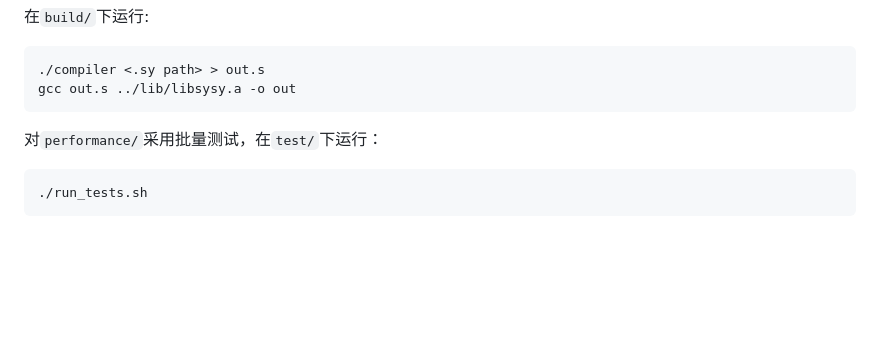
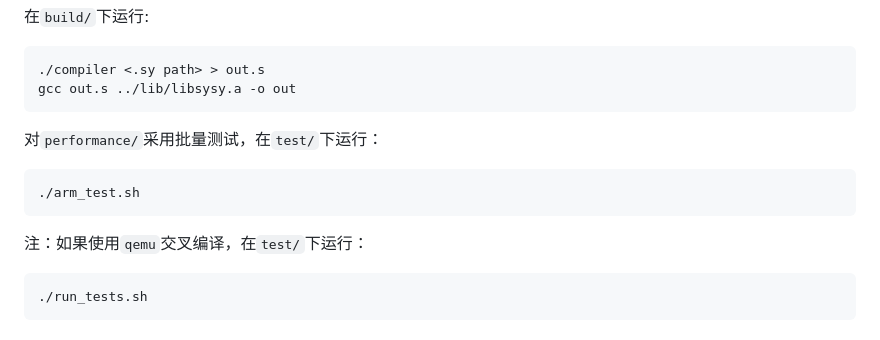
Before and after one commit to Hosh1mi/SysY2026Compiler, a Markdown page: README.md, the part around the change. Drawn GitHub-style; blank space fills up the shorter version.

Commit message:
docs(readme)

````diff
--- a/README.md
+++ b/README.md
@@ -101,6 +101,11 @@ gcc out.s ../lib/libsysy.a -o out
 
 对`performance/`采用批量测试，在`test/`下运行：
 ```bash
+./arm_test.sh
+```
+
+注：如果使用`qemu`交叉编译，在`test/`下运行：
+```bash
 ./run_tests.sh
 ```
 
````
